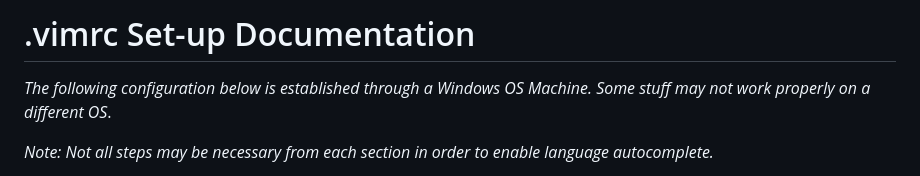
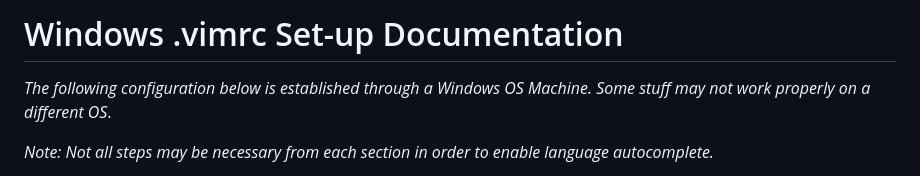
Before and after one commit to MIKNSJ/config, a Markdown page: vim/win_vimrc_setup_docs.md, the part around the change. Drawn GitHub-style.

```diff
--- a/vim/win_vimrc_setup_docs.md
+++ b/vim/win_vimrc_setup_docs.md
@@ -1,4 +1,4 @@
-# .vimrc Set-up Documentation
+# Windows .vimrc Set-up Documentation
 
 *The following configuration below is established through a Windows OS Machine. Some stuff may not work properly on a different OS*.
 
```
